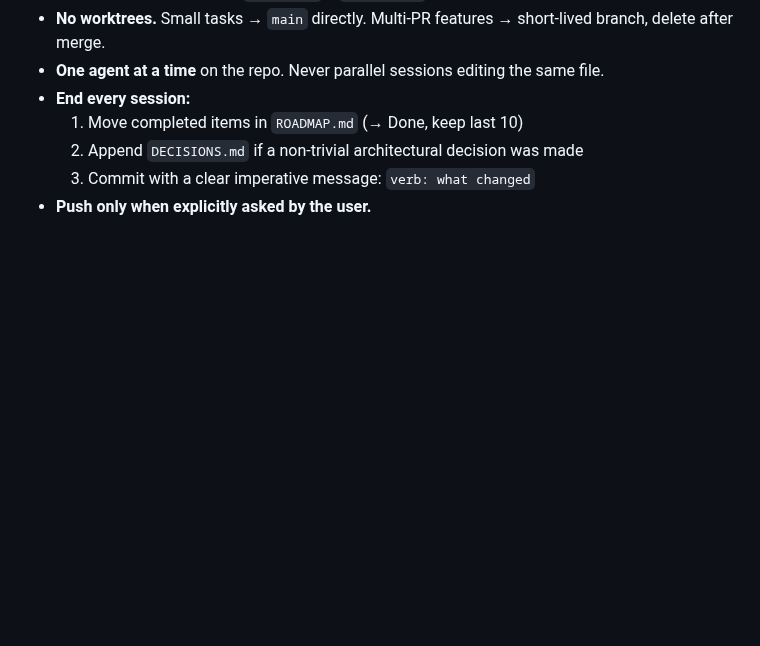
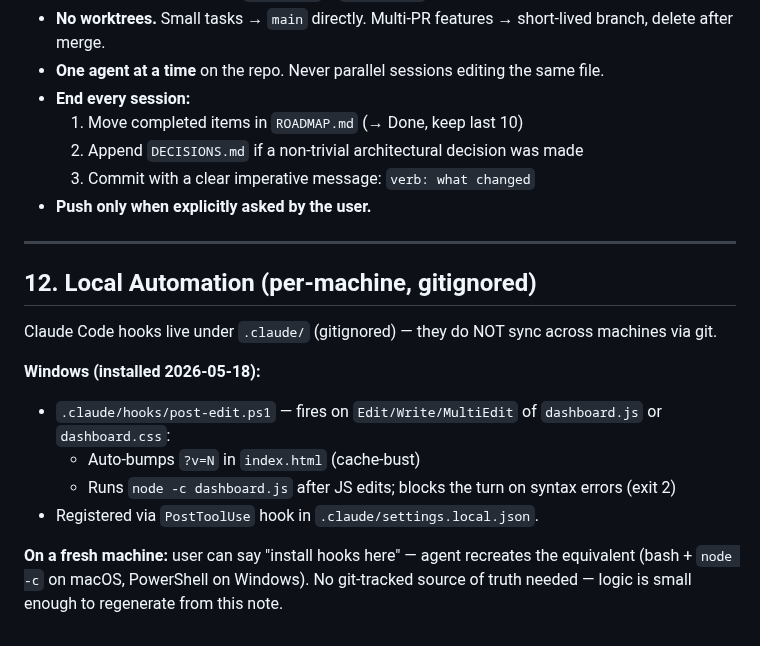
Before and after one commit to LeMarsuOff/Flipping-Market-Dashboard, a Markdown page: AGENTS.md, the part around the change. Rendered like a GitHub page; blank space fills up the shorter version.

Commit message:
docs: log local hook automation (cache-bust + JS validate)

```diff
--- a/AGENTS.md
+++ b/AGENTS.md
@@ -233,3 +233,17 @@ A preset = a named filter configuration the user saves and switches between.
   2. Append `DECISIONS.md` if a non-trivial architectural decision was made
   3. Commit with a clear imperative message: `verb: what changed`
 - **Push only when explicitly asked by the user.**
+
+---
+
+## 12. Local Automation (per-machine, gitignored)
+
+Claude Code hooks live under `.claude/` (gitignored) — they do NOT sync across machines via git.
+
+**Windows (installed 2026-05-18):**
+- `.claude/hooks/post-edit.ps1` — fires on `Edit/Write/MultiEdit` of `dashboard.js` or `dashboard.css`:
+  - Auto-bumps `?v=N` in `index.html` (cache-bust)
+  - Runs `node -c dashboard.js` after JS edits; blocks the turn on syntax errors (exit 2)
+- Registered via `PostToolUse` hook in `.claude/settings.local.json`.
+
+**On a fresh machine:** user can say "install hooks here" — agent recreates the equivalent (bash + `node -c` on macOS, PowerShell on Windows). No git-tracked source of truth needed — logic is small enough to regenerate from this note.
```
Also changed, not shown: CLAUDE.md (+14 -0 lines), ROADMAP.md (+1 -1 lines).
